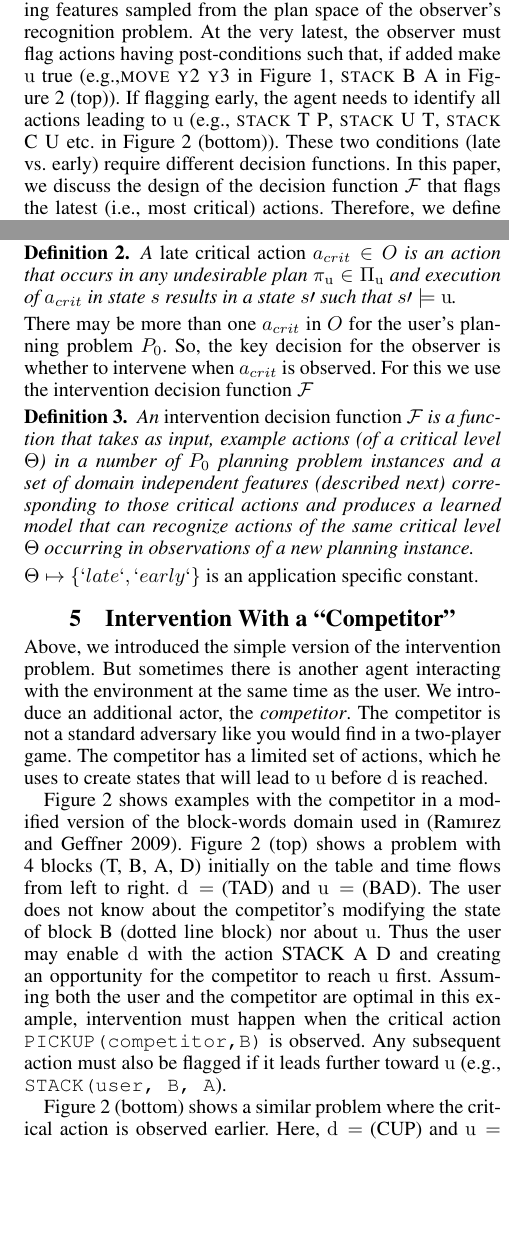
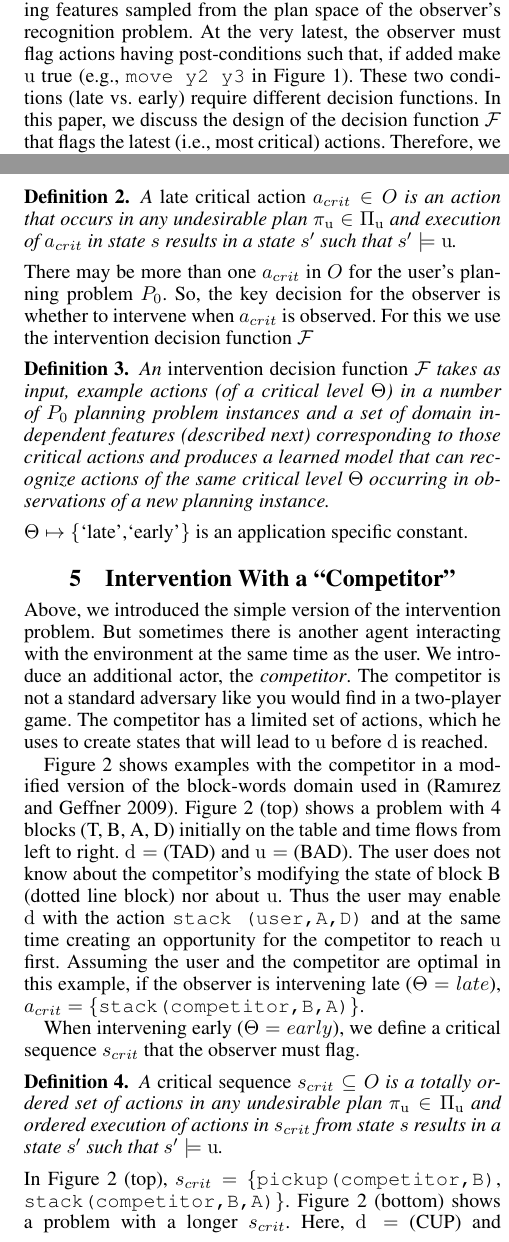
Before and after one commit to sachinisw/pair21, a LaTeX paper (main.tex): two parts of the columns of page 3 of 10, joined at a grey line, cut so that both start at the same text, the shorter picture padded with empty space. Compiled offline with pdfLaTeX.

Commit message:
critical action redefined, wierd prime symbol, agents proposing actions

```diff
--- a/main.tex
+++ b/main.tex
@@ -233,18 +233,17 @@ A solution to $\mathcal{I}$ is a sequence of binary decisions that maps the obse
 We discuss two methods to derive functions that perform the mapping.
 The first method uses a data structure called an \textit{Intervention Graph}.
 The second method apply machine learning algorithms using features sampled from the plan space of the observer's recognition problem.
-At the very latest, the observer must flag actions having post-conditions such that, if added make $\mathrm{u}$ true (e.g.,\textsc{move y2 y3} in Figure~\ref{fig:single}, \textsc{stack B A} in Figure~\ref{fig:multi} (top)).
-If flagging early, the agent needs to identify all actions leading to $\mathrm{u}$ (e.g., \textsc{stack T P}, \textsc{stack U T}, \textsc{stack C U} etc. in Figure~\ref{fig:multi} (bottom)).
+At the very latest, the observer must flag actions having post-conditions such that, if added make $\mathrm{u}$ true (e.g., \texttt{move y2 y3} in Figure~\ref{fig:single}).
 These two conditions (late vs. early) require different decision functions.
 In this paper, we discuss the design of the decision function $\mathcal{F}$ that flags the latest (i.e., most critical) actions. Therefore, we define the critical action to only reflect what it means to be \textit{late}.
 \begin{definition}
-A \textnormal{late critical action} $a_{crit} \in O$ is an action that occurs in any undesirable plan $\pi_{\mathrm{u}}\in \Pi_{\mathrm{u}}$ and execution of $a_{crit}$ in state $s$ results in a state $s\prime$ such that $s\prime\models \mathrm{u}$.
+A \textnormal{late critical action} $a_{crit} \in O$ is an action that occurs in any undesirable plan $\pi_{\mathrm{u}}\in \Pi_{\mathrm{u}}$ and execution of $a_{crit}$ in state $s$ results in a state $s^\prime$ such that $s^\prime\models \mathrm{u}$.
 \end{definition}
 \noindent There may be more than one $a_{crit}$ in $O$ for the user's planning problem $P_0$. So, the key decision for the observer is whether to intervene when $a_{crit}$ is observed. For this we use the intervention decision function $\mathcal{F}$
 \begin{definition}
-An \textnormal{intervention decision function} $\mathcal{F}$ is a function that takes as input, example actions (of a critical level $\Theta$) in a number of $P_0$ planning problem instances and a set of domain independent features (described next) corresponding to those critical actions and produces a learned model that can recognize actions of the same critical level $\Theta$ occurring in observations of a new planning instance.
+An \textnormal{intervention decision function} $\mathcal{F}$ takes as input, example actions (of a critical level $\Theta$) in a number of $P_0$ planning problem instances and a set of domain independent features (described next) corresponding to those critical actions and produces a learned model that can recognize actions of the same critical level $\Theta$ occurring in observations of a new planning instance.
 \end{definition}
-\noindent$\Theta\mapsto\lbrace `late`,`early`\rbrace$ is an application specific constant.
+\noindent$\Theta\mapsto\lbrace$`late',`early'$\rbrace$ is an application specific constant.
 
 %=========================================================================
 %=========================================================================
@@ -263,11 +262,16 @@ Figure \ref{fig:multi} shows examples with the competitor in a modified version
 Figure \ref{fig:multi} (top) shows a problem with 4 blocks (T, B, A, D) initially on the table and time flows from left to right.
 $\mathrm{d}=$ (TAD) and $\mathrm{u}=$ (BAD).
 The user does not know about the competitor's modifying the state of block B (dotted line block) nor about $\mathrm{u}$.
-Thus the user may enable $\mathrm{d}$ with the action STACK A D and creating an opportunity for the competitor to reach $\mathrm{u}$ first.
-Assuming both the user and the competitor are optimal in this example, intervention must happen when the critical action \texttt{PICKUP(competitor,B)} is observed.
-Any subsequent action must also be flagged if it leads further toward $\mathrm{u}$  (e.g., \texttt{STACK(user, B, A}).
+Thus the user may enable $\mathrm{d}$ with the action \texttt{stack (user,A,D)} and at the same time creating an opportunity for the competitor to reach $\mathrm{u}$ first.
+Assuming the user and the competitor are optimal in this example, if the observer is intervening late ($\Theta=late$), $a_{crit}=\lbrace$\texttt{stack(competitor,B,A)}$\rbrace$.
 
-Figure \ref{fig:multi}~(bottom) shows a similar problem where the critical action is observed earlier.
+
+When intervening early ($\Theta=early$), we define a critical sequence $s_{crit}$ that the observer must flag.
+\begin{definition}
+A \textnormal{critical sequence} $s_{crit} \subseteq O$ is a totally ordered set of actions in any undesirable plan $\pi_{\mathrm{u}}\in \Pi_{\mathrm{u}}$ and ordered execution of actions in $s_{crit}$ from state $s$ results in a state $s^\prime$ such that $s^\prime\models \mathrm{u}$.
+\end{definition}
+\noindent In Figure \ref{fig:multi} (top), $s_{crit}=\lbrace$\texttt{pickup(competitor,B)}, \texttt{stack(competitor,B,A)}$\rbrace$.
+Figure \ref{fig:multi}~(bottom) shows a problem with a longer $s_{crit}$.
 Here, $\mathrm{d}= $ (CUP) and $\mathrm{u}= $ (CUT), the user does not observe block T,
 and intervention must happen when \texttt{STACK(competitor, T, P)} is observed. If not, the user could unwittingly reach $\mathrm{u}$ by placing U on T (thinking P is free) and stacking C on U.
 Thus, any subsequent action leading  to $\mathrm{u}$ must also be flagged to prevent the error.
```
Also changed, not shown: main.tex (20 more changed lines).
